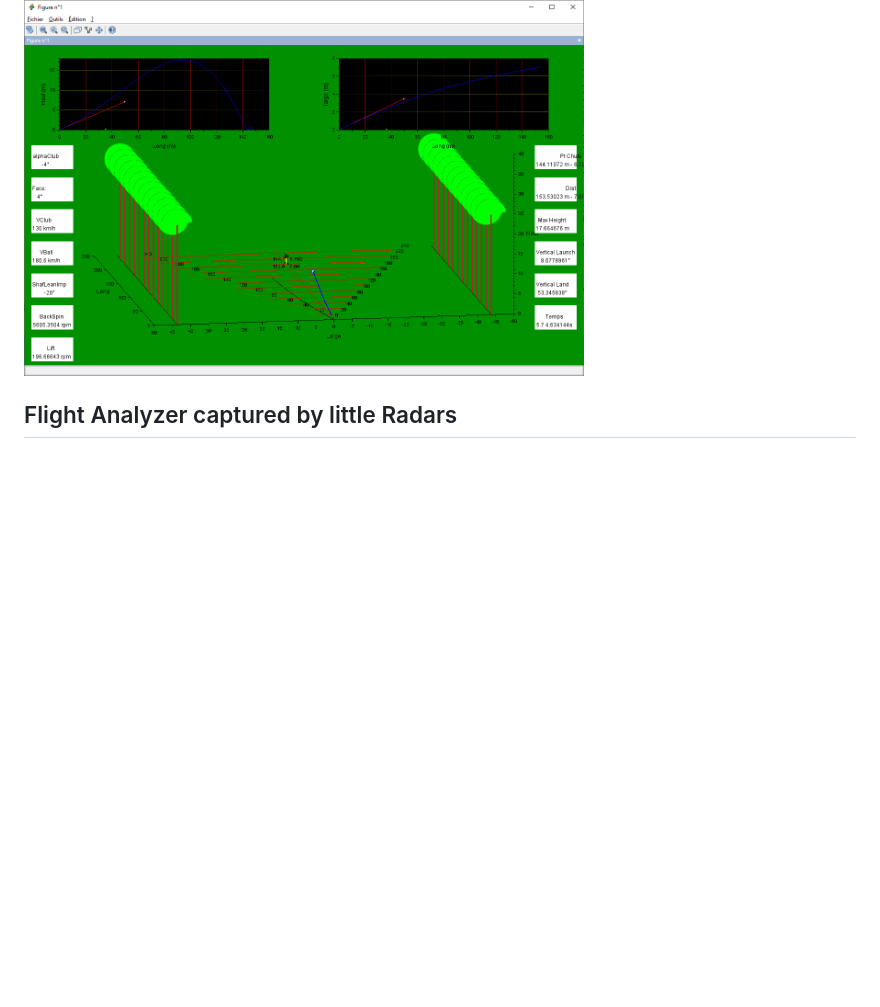
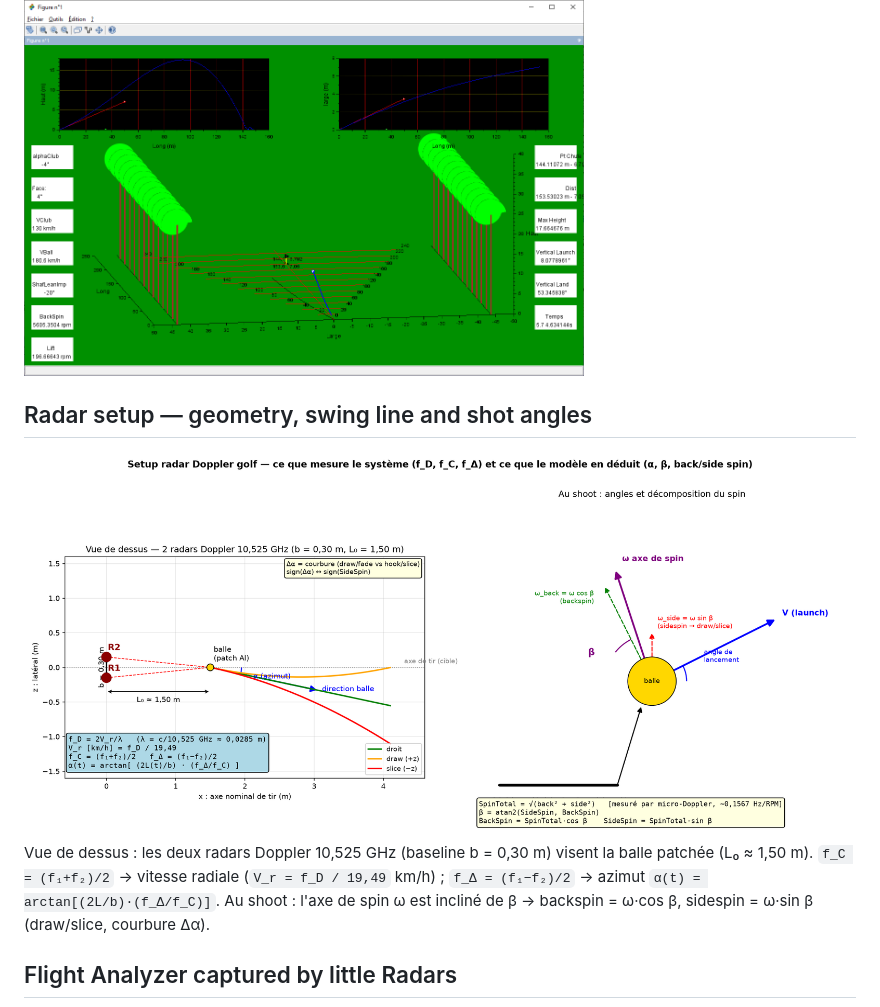
Before and after one commit to philippematthieu/CaptureGolfBallRadar, a Markdown page: README.md, the part around the change. Rendered like a GitHub page; pictures changed too: sci/img/setup_radar.png (added); blank space fills up the shorter version.

Commit message:
README : schéma du setup radar (géométrie R1/R2, ligne de swing, angles alpha/beta, draw/slice)
Image sci/img/setup_radar.png insérée en section 'Radar setup' avant l'analyse fréquentielle :
- vue de dessus : b=0.30m, L0=1.50m, f_C/f_Delta, alpha(t)
- au shoot : axe de spin omega incliné de beta, backspin/sidespin, draw/slice

Generated by Mistral Vibe.
Co-Authored-By: Mistral Vibe <vibe@mistral.ai>

```diff
--- a/README.md
+++ b/README.md
@@ -1,6 +1,14 @@
 
 # Golf Ball Simulator in Scilab (java and cpp)
 <img src="sci/img/Pasted image 20250120171635.png"  width="560" height="380">
+
+## Radar setup — geometry, swing line and shot angles
+
+<img src="sci/img/setup_radar.png" width="980">
+
+Vue de dessus : les deux radars Doppler 10,525 GHz (baseline b = 0,30 m) visent la balle patchée (L₀ ≈ 1,50 m).
+`f_C = (f₁+f₂)/2` → vitesse radiale (`V_r = f_D / 19,49` km/h) ; `f_Δ = (f₁−f₂)/2` → azimut `α(t) = arctan[(2L/b)·(f_Δ/f_C)]`.
+Au shoot : l'axe de spin ω est incliné de β → backspin = ω·cos β, sidespin = ω·sin β (draw/slice, courbure Δα).
 
 ## Flight Analyzer captured by little Radars
 <img src="sci/img/Pasted image 20250122082849.png"  width="280" height="190"> <img src="sci/img/Pasted image 20250122082902.png"  width="280" height="190"> <img src="sci/img/Pasted image 20250122082913.png"  width="280" height="190">
```
